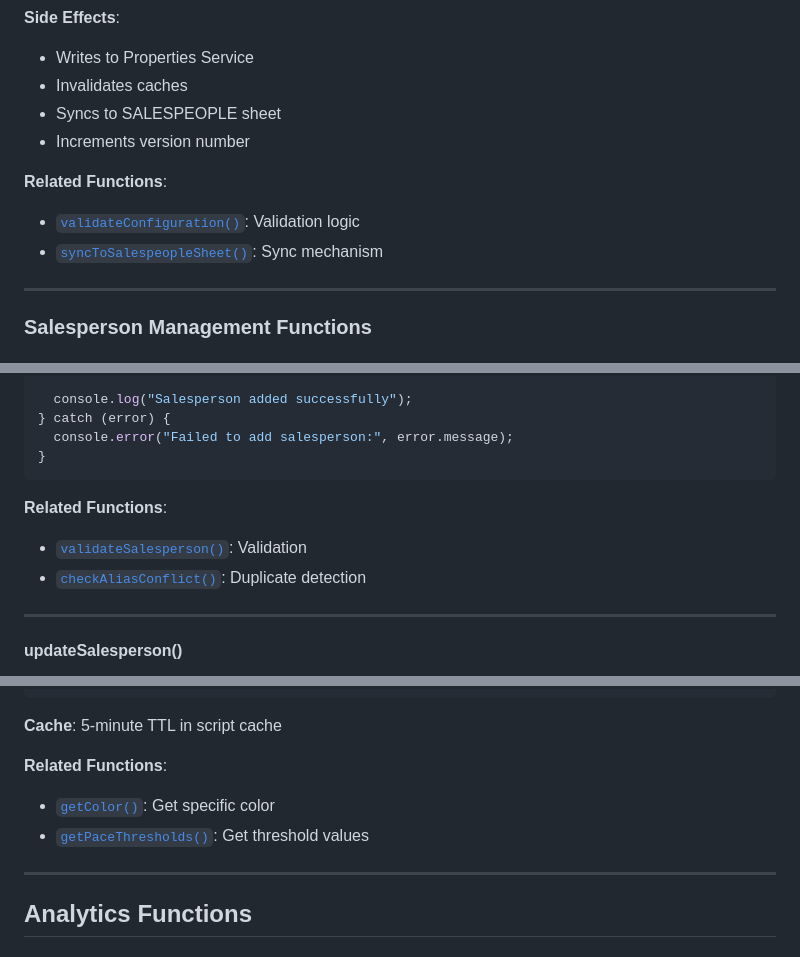
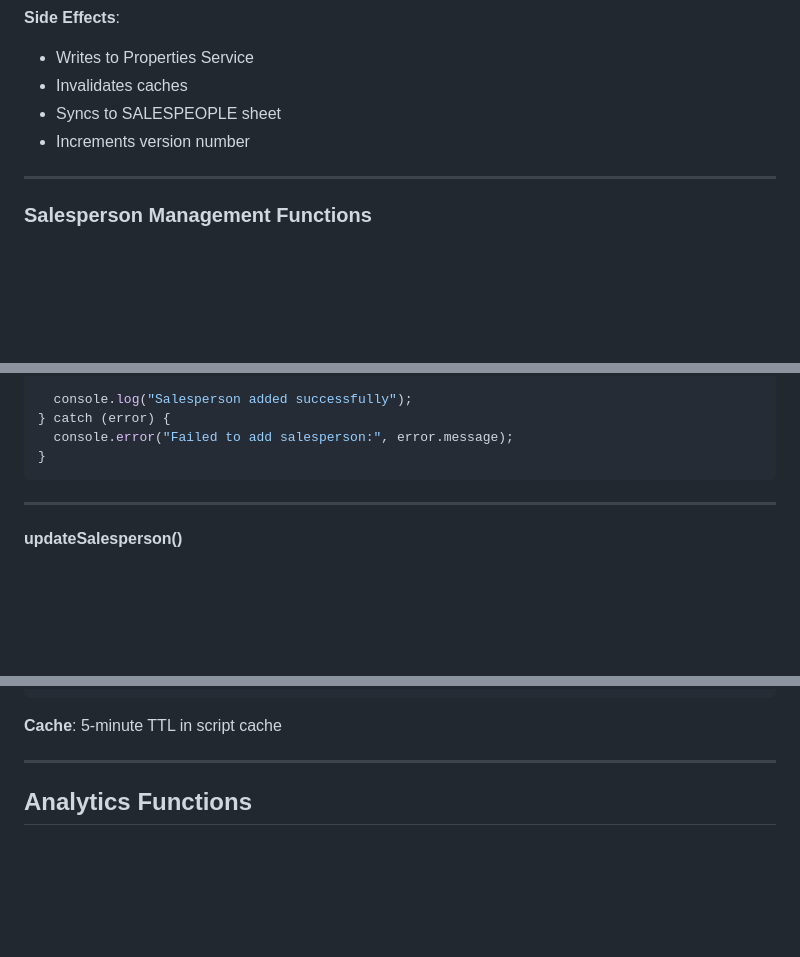
Before and after one commit to seanzmc/sales_log, a Markdown page: docs/api/API_REFERENCE.md, 3 parts joined by grey strips. GitHub-like rendering; blank space fills up the shorter version.

````diff
--- a/docs/api/API_REFERENCE.md
+++ b/docs/api/API_REFERENCE.md
@@ -448,11 +424,6 @@ const updated = updateConfiguration({
 - Syncs to SALESPEOPLE sheet
 - Increments version number
 
-**Related Functions**:
-
-- [`validateConfiguration()`](#validateconfiguration): Validation logic
-- [`syncToSalespeopleSheet()`](#synctosalespeoplesheet): Sync mechanism
-
 ---
 
 ### Salesperson Management Functions
@@ -550,11 +521,6 @@ try {
   console.error("Failed to add salesperson:", error.message);
 }
 ```
-
-**Related Functions**:
-
-- [`validateSalesperson()`](#validatesalesperson): Validation
-- [`checkAliasConflict()`](#checkaliasconflict): Duplicate detection
 
 ---
 
@@ -738,11 +704,6 @@ const rule = SpreadsheetApp.newConditionalFormatRule()
 ```
 
 **Cache**: 5-minute TTL in script cache
-
-**Related Functions**:
-
-- [`getColor()`](#getcolor): Get specific color
-- [`getPaceThresholds()`](#getpacethresholds): Get threshold values
 
 ---
 
````
Also changed, not shown: other parts of docs/api/API_REFERENCE.md (+16 -53 lines), docs/Setup_Wizard.md (+7 -0 lines), docs/guides/DEPLOYMENT_GUIDE.md (+27 -27 lines).
